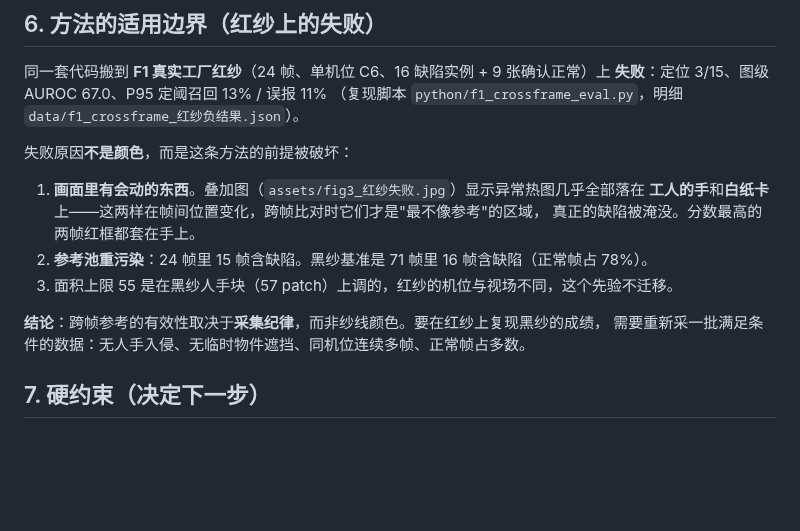
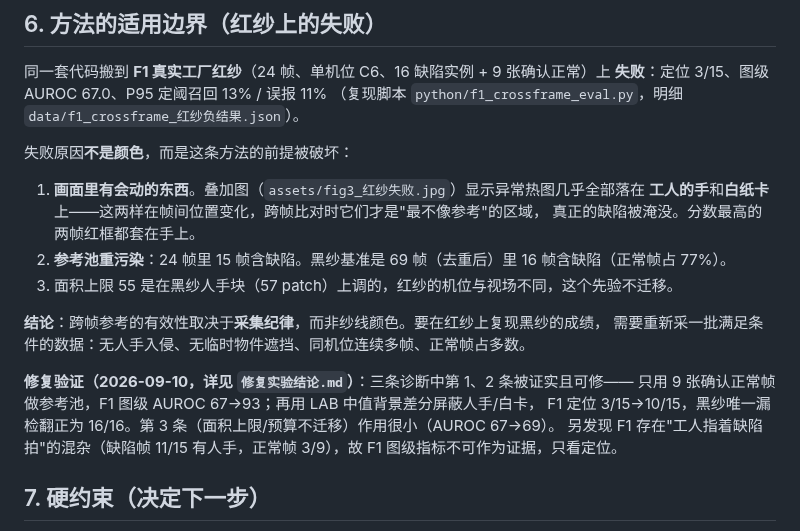
Before and after one commit to JosephQ47/CrossFrame-Yarn-Anomaly, a Markdown page: docs/方法说明.md, the part around the change. Drawn GitHub-style; blank space fills up the shorter version.

```diff
--- a/docs/方法说明.md
+++ b/docs/方法说明.md
@@ -97,11 +97,16 @@ LOO 自校准让缓冲满 8 帧即可开始判定（原需 16 帧）。
 1. **画面里有会动的东西**。叠加图（`assets/fig3_红纱失败.jpg`）显示异常热图几乎全部落在
    **工人的手**和**白纸卡**上——这两样在帧间位置变化，跨帧比对时它们才是"最不像参考"的区域，
    真正的缺陷被淹没。分数最高的两帧红框都套在手上。
-2. **参考池重污染**：24 帧里 15 帧含缺陷。黑纱基准是 71 帧里 16 帧含缺陷（正常帧占 78%）。
+2. **参考池重污染**：24 帧里 15 帧含缺陷。黑纱基准是 69 帧（去重后）里 16 帧含缺陷（正常帧占 77%）。
 3. 面积上限 55 是在黑纱人手块（57 patch）上调的，红纱的机位与视场不同，这个先验不迁移。
 
 **结论**：跨帧参考的有效性取决于**采集纪律**，而非纱线颜色。要在红纱上复现黑纱的成绩，
 需要重新采一批满足条件的数据：无人手入侵、无临时物件遮挡、同机位连续多帧、正常帧占多数。
+
+**修复验证（2026-09-10，详见 `修复实验结论.md`）**：三条诊断中第 1、2 条被证实且可修——
+只用 9 张确认正常帧做参考池，F1 图级 AUROC 67→93；再用 LAB 中值背景差分屏蔽人手/白卡，
+F1 定位 3/15→10/15，黑纱唯一漏检翻正为 16/16。第 3 条（面积上限/预算不迁移）作用很小（AUROC 67→69）。
+另发现 F1 存在"工人指着缺陷拍"的混杂（缺陷帧 11/15 有人手，正常帧 3/9），故 F1 图级指标不可作为证据，只看定位。
 
 ## 7. 硬约束（决定下一步）
 
```
Also changed, not shown: README.md (+55 -13 lines), docs/修复实验结论.md (added, +64 -0 lines), docs/评测指标说明.md (+1 -1 lines), assets/fig1_基准指标.png, assets/fig5_修复实验.png (added), assets/fig6_黑纱Cam3_修复前后.jpg (added), assets/fig7_F1_修复前后.jpg (added), 9 other files.
